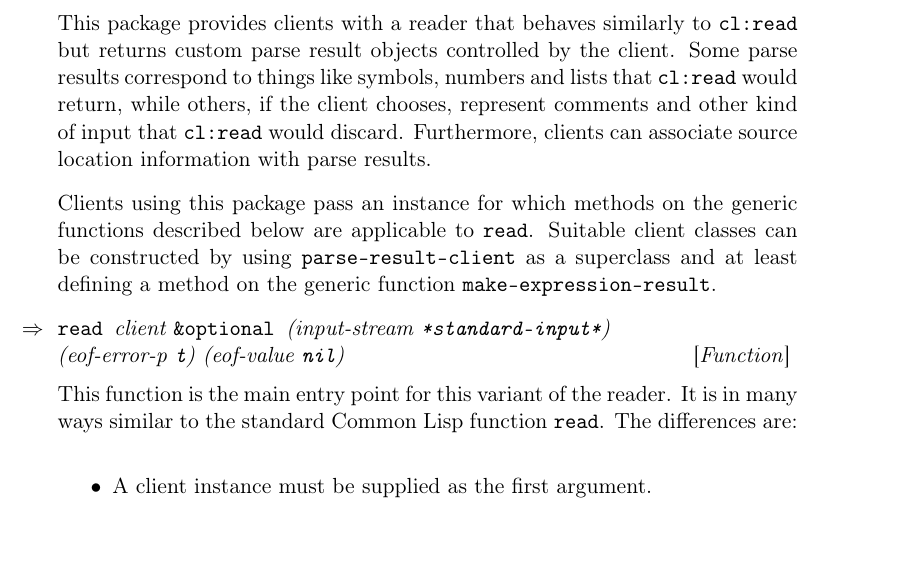
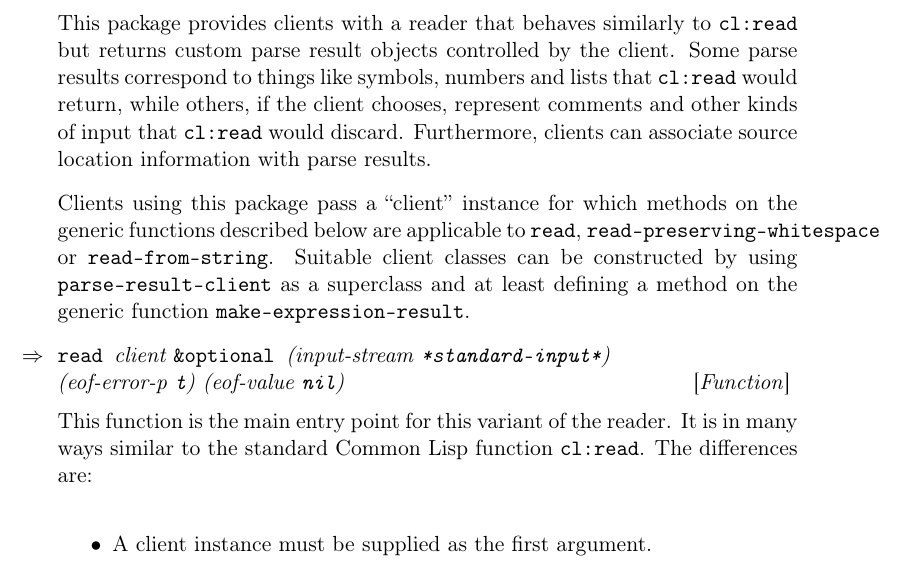
Before and after one commit to s-expressionists/Eclector, a LaTeX book (documentation/eclector.tex, which reads documentation/chap-external-protocols.tex): part of page 16 of 23, cut so that both start at the same text. Compiled offline with pdfLaTeX.

Commit message:
documentation: Improve "Parse result construction features" section a bit

```diff
--- a/documentation/chap-external-protocols.tex
+++ b/documentation/chap-external-protocols.tex
@@ -414,15 +414,17 @@ This package provides clients with a reader that behaves similarly to
 \texttt{cl:read} but returns custom parse result objects controlled by
 the client.  Some parse results correspond to things like symbols,
 numbers and lists that \texttt{cl:read} would return, while others, if
-the client chooses, represent comments and other kind of input that
+the client chooses, represent comments and other kinds of input that
 \texttt{cl:read} would discard.  Furthermore, clients can associate
 source location information with parse results.
 
-Clients using this package pass an instance for which methods on the
-generic functions described below are applicable to \texttt{read}.
-Suitable client classes can be constructed by using
-\texttt{parse-result-client} as a superclass and at least defining a
-method on the generic function \texttt{make-expression-result}.
+Clients using this package pass a ``client'' instance for which
+methods on the generic functions described below are applicable to
+\texttt{read}, \texttt{read-preserving-whitespace} or
+\texttt{read-from-string}.  Suitable client classes can be constructed
+by using \texttt{parse-result-client} as a superclass and at least
+defining a method on the generic function
+\texttt{make-expression-result}.
 
 \Defun {read} {client \optional (input-stream \texttt{*standard-input*})\\
   (eof-error-p \texttt{t})
@@ -430,7 +432,7 @@ method on the generic function \texttt{make-expression-result}.
 
 This function is the main entry point for this variant of the reader.
 It is in many ways similar to the standard \commonlisp{} function
-\texttt{read}.  The differences are:
+\texttt{cl:read}.  The differences are:
 
 \begin{itemize}
 \item A client instance must be supplied as the first argument.
```
